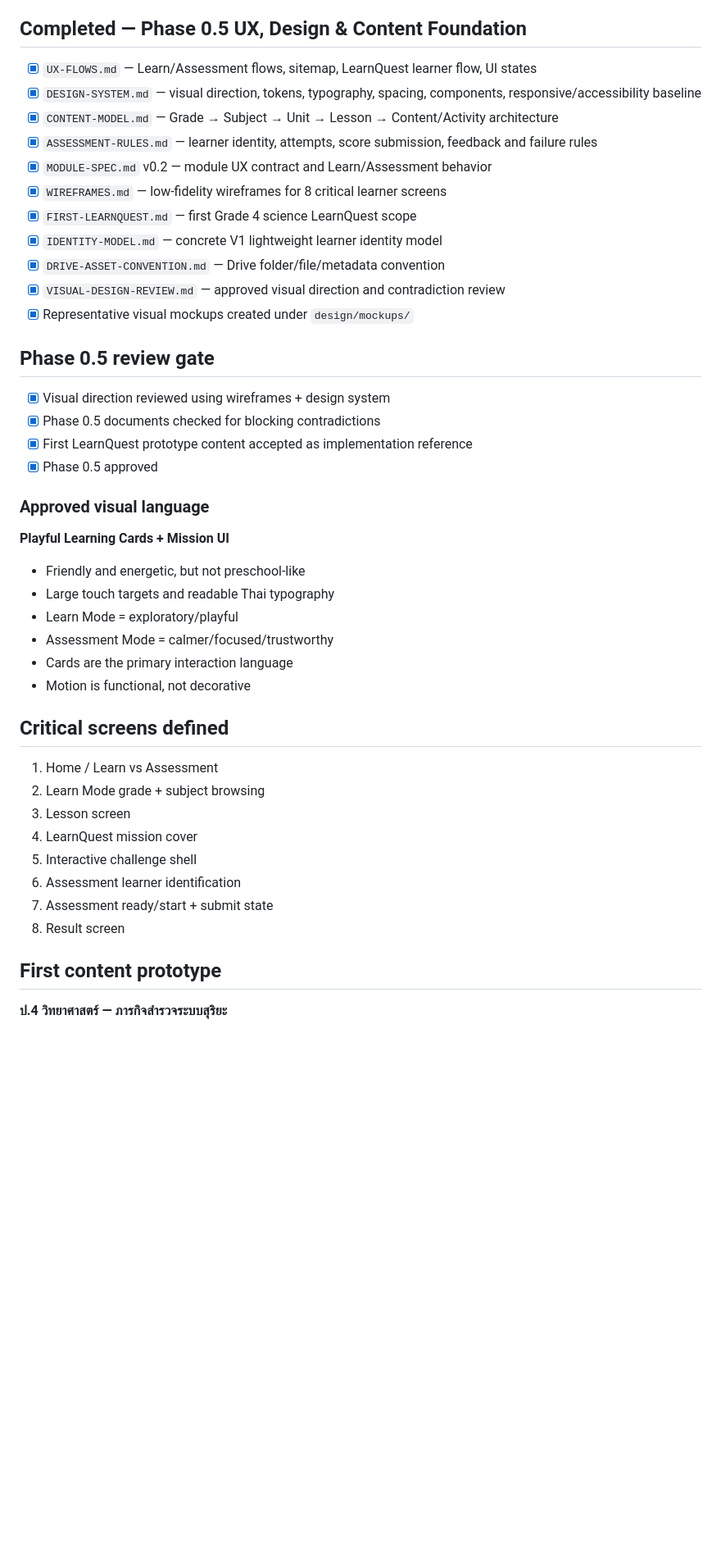
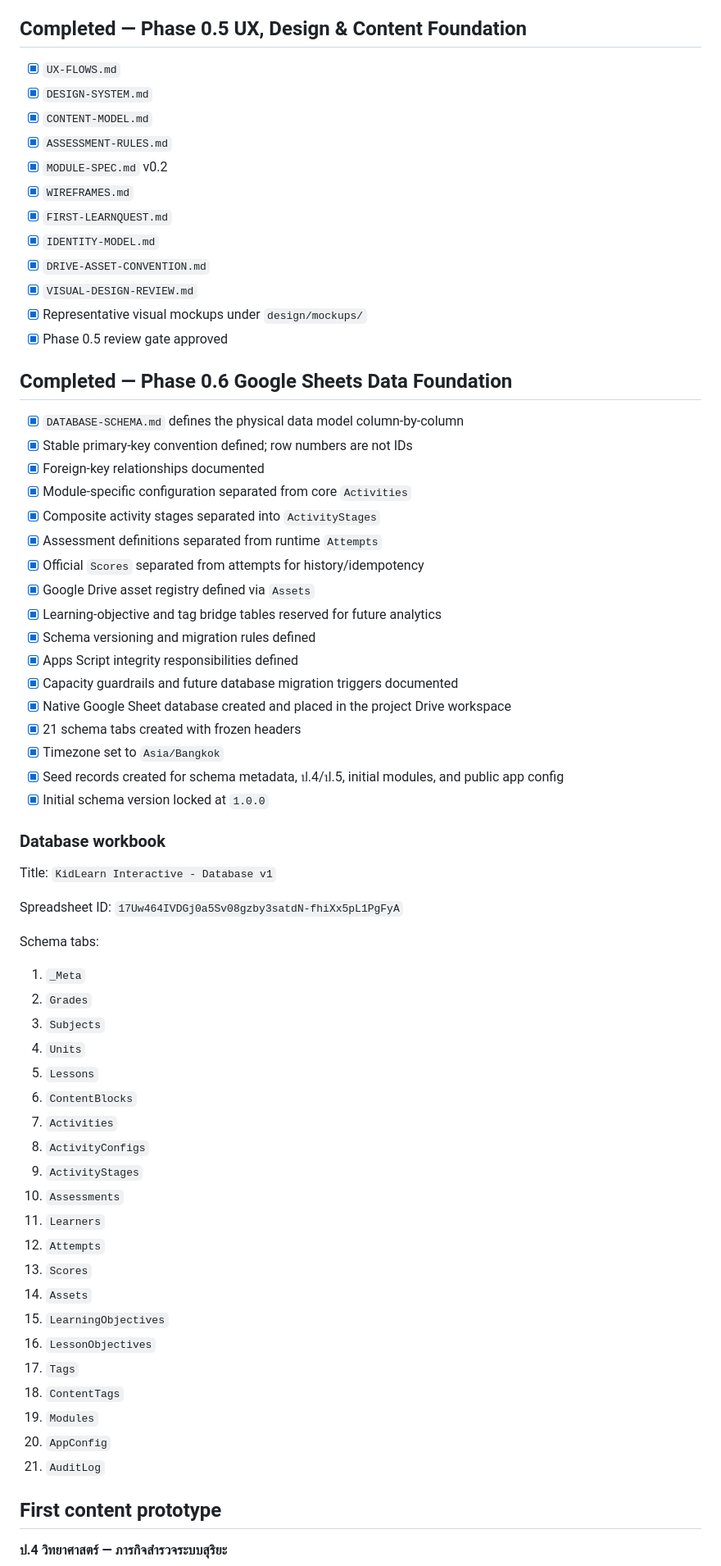
Before and after one commit to aodxx/KidLearn-Interactive, a Markdown page: PROGRESS.md, the part around one of its changes. Shown at 82% size. Drawn GitHub-style; blank space fills up the shorter version.

Commit message:
docs: complete Phase 0.6 data foundation

```diff
--- a/PROGRESS.md
+++ b/PROGRESS.md
@@ -19,46 +19,67 @@ Phase 1 — Ready to start
 
 ## Completed — Phase 0.5 UX, Design & Content Foundation
 
-- [x] `UX-FLOWS.md` — Learn/Assessment flows, sitemap, LearnQuest learner flow, UI states
-- [x] `DESIGN-SYSTEM.md` — visual direction, tokens, typography, spacing, components, responsive/accessibility baseline
-- [x] `CONTENT-MODEL.md` — Grade → Subject → Unit → Lesson → Content/Activity architecture
-- [x] `ASSESSMENT-RULES.md` — learner identity, attempts, score submission, feedback and failure rules
-- [x] `MODULE-SPEC.md` v0.2 — module UX contract and Learn/Assessment behavior
-- [x] `WIREFRAMES.md` — low-fidelity wireframes for 8 critical learner screens
-- [x] `FIRST-LEARNQUEST.md` — first Grade 4 science LearnQuest scope
-- [x] `IDENTITY-MODEL.md` — concrete V1 lightweight learner identity model
-- [x] `DRIVE-ASSET-CONVENTION.md` — Drive folder/file/metadata convention
-- [x] `VISUAL-DESIGN-REVIEW.md` — approved visual direction and contradiction review
-- [x] Representative visual mockups created under `design/mockups/`
+- [x] `UX-FLOWS.md`
+- [x] `DESIGN-SYSTEM.md`
+- [x] `CONTENT-MODEL.md`
+- [x] `ASSESSMENT-RULES.md`
+- [x] `MODULE-SPEC.md` v0.2
+- [x] `WIREFRAMES.md`
+- [x] `FIRST-LEARNQUEST.md`
+- [x] `IDENTITY-MODEL.md`
+- [x] `DRIVE-ASSET-CONVENTION.md`
+- [x] `VISUAL-DESIGN-REVIEW.md`
+- [x] Representative visual mockups under `design/mockups/`
+- [x] Phase 0.5 review gate approved
 
-## Phase 0.5 review gate
+## Completed — Phase 0.6 Google Sheets Data Foundation
 
-- [x] Visual direction reviewed using wireframes + design system
-- [x] Phase 0.5 documents checked for blocking contradictions
-- [x] First LearnQuest prototype content accepted as implementation reference
-- [x] Phase 0.5 approved
+- [x] `DATABASE-SCHEMA.md` defines the physical data model column-by-column
+- [x] Stable primary-key convention defined; row numbers are not IDs
+- [x] Foreign-key relationships documented
+- [x] Module-specific configuration separated from core `Activities`
+- [x] Composite activity stages separated into `ActivityStages`
+- [x] Assessment definitions separated from runtime `Attempts`
+- [x] Official `Scores` separated from attempts for history/idempotency
+- [x] Google Drive asset registry defined via `Assets`
+- [x] Learning-objective and tag bridge tables reserved for future analytics
+- [x] Schema versioning and migration rules defined
+- [x] Apps Script integrity responsibilities defined
+- [x] Capacity guardrails and future database migration triggers documented
+- [x] Native Google Sheet database created and placed in the project Drive workspace
+- [x] 21 schema tabs created with frozen headers
+- [x] Timezone set to `Asia/Bangkok`
+- [x] Seed records created for schema metadata, ป.4/ป.5, initial modules, and public app config
+- [x] Initial schema version locked at `1.0.0`
 
-### Approved visual language
+### Database workbook
 
-**Playful Learning Cards + Mission UI**
+Title: `KidLearn Interactive - Database v1`
 
-- Friendly and energetic, but not preschool-like
-- Large touch targets and readable Thai typography
-- Learn Mode = exploratory/playful
-- Assessment Mode = calmer/focused/trustworthy
-- Cards are the primary interaction language
-- Motion is functional, not decorative
+Spreadsheet ID: `17Uw464IVDGj0a5Sv08gzby3satdN-fhiXx5pL1PgFyA`
 
-## Critical screens defined
-
-1. Home / Learn vs Assessment
-2. Learn Mode grade + subject browsing
-3. Lesson screen
-4. LearnQuest mission cover
-5. Interactive challenge shell
-6. Assessment learner identification
-7. Assessment ready/start + submit state
-8. Result screen
+Schema tabs:
+1. `_Meta`
+2. `Grades`
+3. `Subjects`
+4. `Units`
+5. `Lessons`
+6. `ContentBlocks`
+7. `Activities`
+8. `ActivityConfigs`
+9. `ActivityStages`
+10. `Assessments`
+11. `Learners`
+12. `Attempts`
+13. `Scores`
+14. `Assets`
+15. `LearningObjectives`
+16. `LessonObjectives`
+17. `Tags`
+18. `ContentTags`
+19. `Modules`
+20. `AppConfig`
+21. `AuditLog`
 
 ## First content prototype
 
```
Also changed, not shown: other parts of PROGRESS.md (+17 -7 lines).
